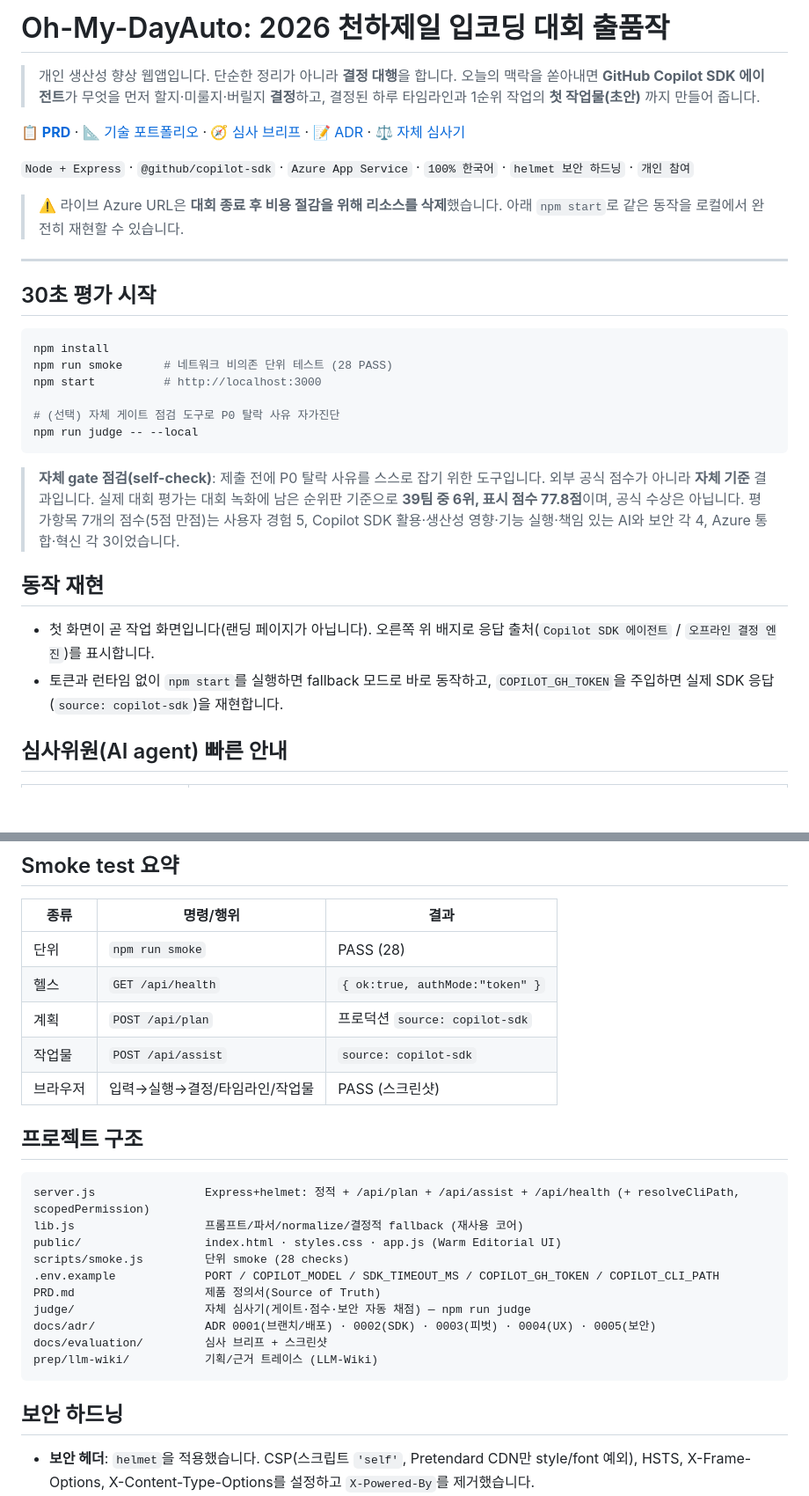
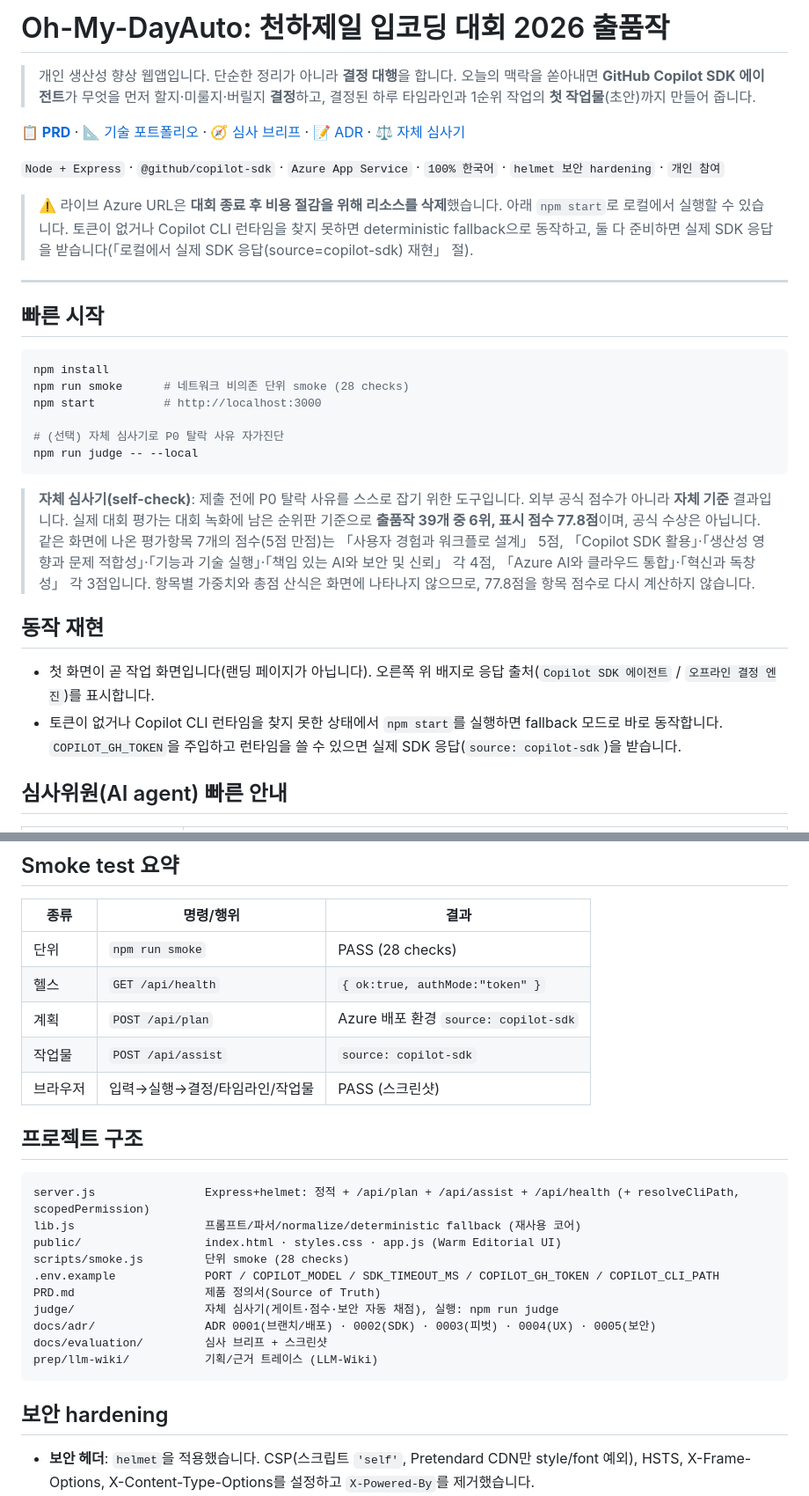
Before and after one commit to procloudkim/2026-MS-Lipcoding-Fin, a Markdown page: README.md, 2 parts joined by grey strips. Shown at 88% size. Rendered like a GitHub page; blank space fills up the shorter version.

````diff
--- a/README.md
+++ b/README.md
@@ -1,9 +1,9 @@
-# Oh-My-DayAuto: 2026 천하제일 입코딩 대회 출품작
+# Oh-My-DayAuto: 천하제일 입코딩 대회 2026 출품작
 
 > 개인 생산성 향상 웹앱입니다. 단순한 정리가 아니라 **결정 대행**을 합니다.
 > 오늘의 맥락을 쏟아내면 **GitHub Copilot SDK 에이전트**가
 > 무엇을 먼저 할지·미룰지·버릴지 **결정**하고, 결정된 하루 타임라인과
-> 1순위 작업의 **첫 작업물(초안)** 까지 만들어 줍니다.
+> 1순위 작업의 **첫 작업물**(초안)까지 만들어 줍니다.
 
 **[📋 PRD](PRD.md)** ·
 [📐 기술 포트폴리오](docs/portfolio/00-INDEX.md) ·
@@ -11,31 +11,32 @@
 [📝 ADR](docs/adr/) ·
 [⚖️ 자체 심사기](judge/README.md)
 
-`Node + Express` · `@github/copilot-sdk` · `Azure App Service` · `100% 한국어` · `helmet 보안 하드닝` · `개인 참여`
+`Node + Express` · `@github/copilot-sdk` · `Azure App Service` · `100% 한국어` · `helmet 보안 hardening` · `개인 참여`
 
 > ⚠️ 라이브 Azure URL은 **대회 종료 후 비용 절감을 위해 리소스를 삭제**했습니다.
-> 아래 `npm start`로 같은 동작을 로컬에서 완전히 재현할 수 있습니다.
+> 아래 `npm start`로 로컬에서 실행할 수 있습니다. 토큰이 없거나 Copilot CLI 런타임을 찾지 못하면 deterministic fallback으로 동작하고,
+> 둘 다 준비하면 실제 SDK 응답을 받습니다(「로컬에서 실제 SDK 응답(source=copilot-sdk) 재현」 절).
 
 ---
 
-## 30초 평가 시작
+## 빠른 시작
 
 ```bash
 npm install
-npm run smoke      # 네트워크 비의존 단위 테스트 (28 PASS)
+npm run smoke      # 네트워크 비의존 단위 smoke (28 checks)
 npm start          # http://localhost:3000
 
-# (선택) 자체 게이트 점검 도구로 P0 탈락 사유 자가진단
+# (선택) 자체 심사기로 P0 탈락 사유 자가진단
 npm run judge -- --local
 ```
 
-> **자체 gate 점검(self-check)**: 제출 전에 P0 탈락 사유를 스스로 잡기 위한 도구입니다.
-> 외부 공식 점수가 아니라 **자체 기준** 결과입니다. 실제 대회 평가는 대회 녹화에 남은 순위판 기준으로 **39팀 중 6위, 표시 점수 77.8점**이며, 공식 수상은 아닙니다. 평가항목 7개의 점수(5점 만점)는 사용자 경험 5, Copilot SDK 활용·생산성 영향·기능 실행·책임 있는 AI와 보안 각 4, Azure 통합·혁신 각 3이었습니다.
+> **자체 심사기(self-check)**: 제출 전에 P0 탈락 사유를 스스로 잡기 위한 도구입니다.
+> 외부 공식 점수가 아니라 **자체 기준** 결과입니다. 실제 대회 평가는 대회 녹화에 남은 순위판 기준으로 **출품작 39개 중 6위, 표시 점수 77.8점**이며, 공식 수상은 아닙니다. 같은 화면에 나온 평가항목 7개의 점수(5점 만점)는 「사용자 경험과 워크플로 설계」 5점, 「Copilot SDK 활용」·「생산성 영향과 문제 적합성」·「기능과 기술 실행」·「책임 있는 AI와 보안 및 신뢰」 각 4점, 「Azure AI와 클라우드 통합」·「혁신과 독창성」 각 3점입니다. 항목별 가중치와 총점 산식은 화면에 나타나지 않으므로, 77.8점을 항목 점수로 다시 계산하지 않습니다.
 
 ## 동작 재현
 
 - 첫 화면이 곧 작업 화면입니다(랜딩 페이지가 아닙니다). 오른쪽 위 배지로 응답 출처(`Copilot SDK 에이전트` / `오프라인 결정 엔진`)를 표시합니다.
-- 토큰과 런타임 없이 `npm start`를 실행하면 fallback 모드로 바로 동작하고, `COPILOT_GH_TOKEN`을 주입하면 실제 SDK 응답(`source: copilot-sdk`)을 재현합니다.
+- 토큰이 없거나 Copilot CLI 런타임을 찾지 못한 상태에서 `npm start`를 실행하면 fallback 모드로 바로 동작합니다. `COPILOT_GH_TOKEN`을 주입하고 런타임을 쓸 수 있으면 실제 SDK 응답(`source: copilot-sdk`)을 받습니다.
 
 ## 심사위원(AI agent) 빠른 안내
 
@@ -152,9 +153,9 @@ curl.exe -s -X POST http://localhost:3000/api/plan -H "Content-Type: application
 
 | 종류 | 명령/행위 | 결과 |
 | --- | --- | --- |
-| 단위 | `npm run smoke` | PASS (28) |
+| 단위 | `npm run smoke` | PASS (28 checks) |
 | 헬스 | `GET /api/health` | `{ ok:true, authMode:"token" }` |
-| 계획 | `POST /api/plan` | 프로덕션 `source: copilot-sdk` |
+| 계획 | `POST /api/plan` | Azure 배포 환경 `source: copilot-sdk` |
 | 작업물 | `POST /api/assist` | `source: copilot-sdk` |
 | 브라우저 | 입력→실행→결정/타임라인/작업물 | PASS (스크린샷) |
 
@@ -162,18 +163,18 @@ curl.exe -s -X POST http://localhost:3000/api/plan -H "Content-Type: application
 
 ```
 server.js                Express+helmet: 정적 + /api/plan + /api/assist + /api/health (+ resolveCliPath, scopedPermission)
-lib.js                   프롬프트/파서/normalize/결정적 fallback (재사용 코어)
+lib.js                   프롬프트/파서/normalize/deterministic fallback (재사용 코어)
 public/                  index.html · styles.css · app.js (Warm Editorial UI)
 scripts/smoke.js         단위 smoke (28 checks)
 .env.example             PORT / COPILOT_MODEL / SDK_TIMEOUT_MS / COPILOT_GH_TOKEN / COPILOT_CLI_PATH
 PRD.md                   제품 정의서(Source of Truth)
-judge/                   자체 심사기(게이트·점수·보안 자동 채점) — npm run judge
+judge/                   자체 심사기(게이트·점수·보안 자동 채점), 실행: npm run judge
 docs/adr/                ADR 0001(브랜치/배포) · 0002(SDK) · 0003(피벗) · 0004(UX) · 0005(보안)
 docs/evaluation/         심사 브리프 + 스크린샷
 prep/llm-wiki/           기획/근거 트레이스 (LLM-Wiki)
 ```
 
-## 보안 하드닝
+## 보안 hardening
 
 - **보안 헤더**: `helmet`을 적용했습니다. CSP(스크립트 `'self'`, Pretendard CDN만 style/font 예외), HSTS,
   X-Frame-Options, X-Content-Type-Options를 설정하고 `X-Powered-By`를 제거했습니다.
````
Also changed, not shown: other parts of README.md (+12 -12 lines), docs/portfolio/00-INDEX.md (+1 -1 lines).
